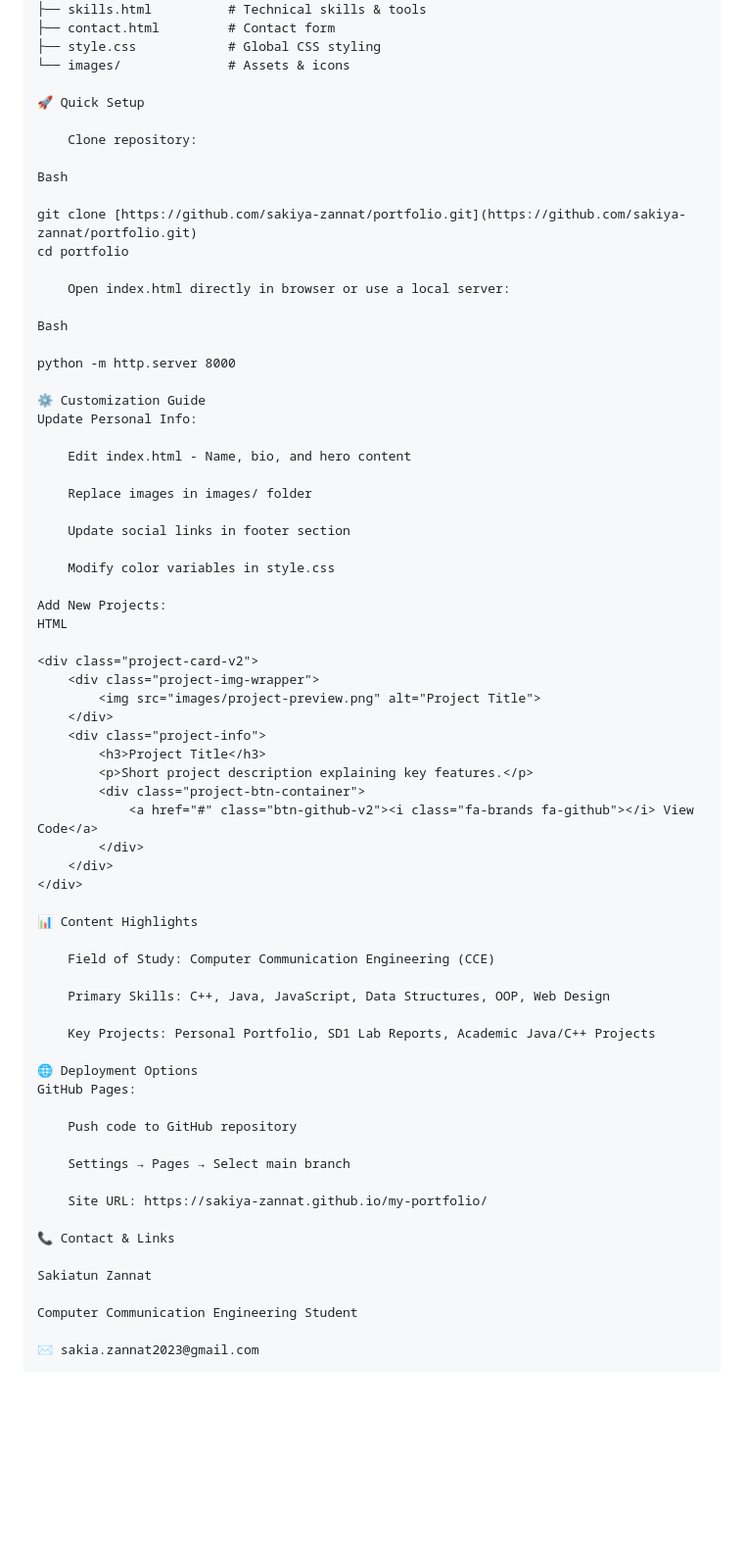
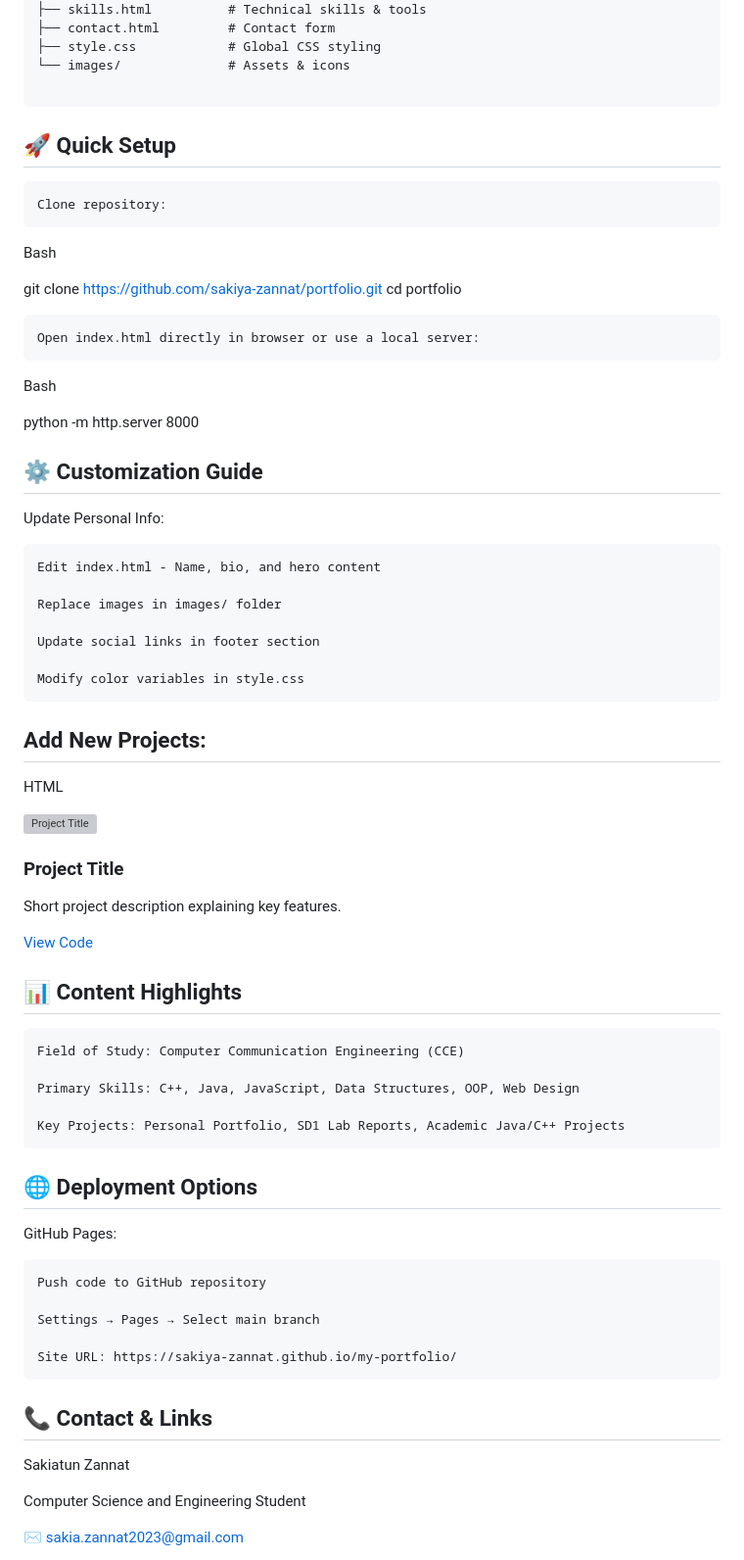
Before and after one commit to sakiya-zannat/my-portfolio, a Markdown page: README.md, the part around one of its changes. Shown at 98% size. Rendered like a GitHub page; blank space fills up the shorter version; grey boxes are pictures that could not be loaded.

Commit message:
Updated all files

````diff
--- a/README.md
+++ b/README.md
@@ -42,7 +42,8 @@ portfolio/
 ├── style.css            # Global CSS styling
 └── images/              # Assets & icons
 
-🚀 Quick Setup
+```
+## 🚀 Quick Setup
 
     Clone repository:
 
@@ -57,7 +58,7 @@ Bash
 
 python -m http.server 8000
 
-⚙️ Customization Guide
+## ⚙️ Customization Guide
 Update Personal Info:
 
     Edit index.html - Name, bio, and hero content
@@ -68,7 +69,7 @@ Update Personal Info:
 
     Modify color variables in style.css
 
-Add New Projects:
+## Add New Projects:
 HTML
 
 <div class="project-card-v2">
@@ -84,7 +85,7 @@ HTML
     </div>
 </div>
 
-📊 Content Highlights
+## 📊 Content Highlights
 
     Field of Study: Computer Communication Engineering (CCE)
 
@@ -92,7 +93,7 @@ HTML
 
     Key Projects: Personal Portfolio, SD1 Lab Reports, Academic Java/C++ Projects
 
-🌐 Deployment Options
+## 🌐 Deployment Options
 GitHub Pages:
 
     Push code to GitHub repository
@@ -101,11 +102,11 @@ GitHub Pages:
 
     Site URL: https://sakiya-zannat.github.io/my-portfolio/
 
-📞 Contact & Links
+## 📞 Contact & Links
 
 Sakiatun Zannat
 
-Computer Communication Engineering Student
+Computer Science and Engineering Student
 
 ✉️ sakia.zannat2023@gmail.com
 
````
Also changed, not shown: other parts of README.md (+1 -1 lines).
